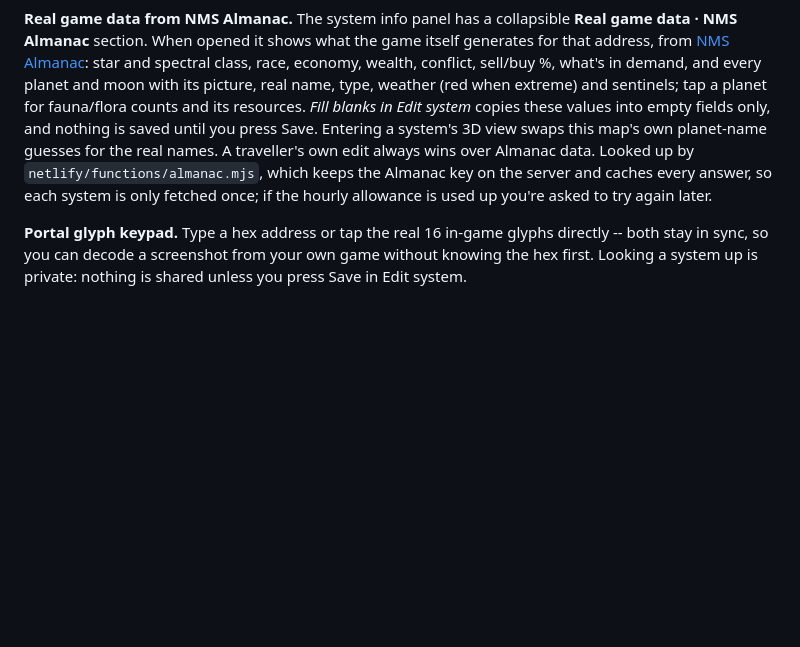
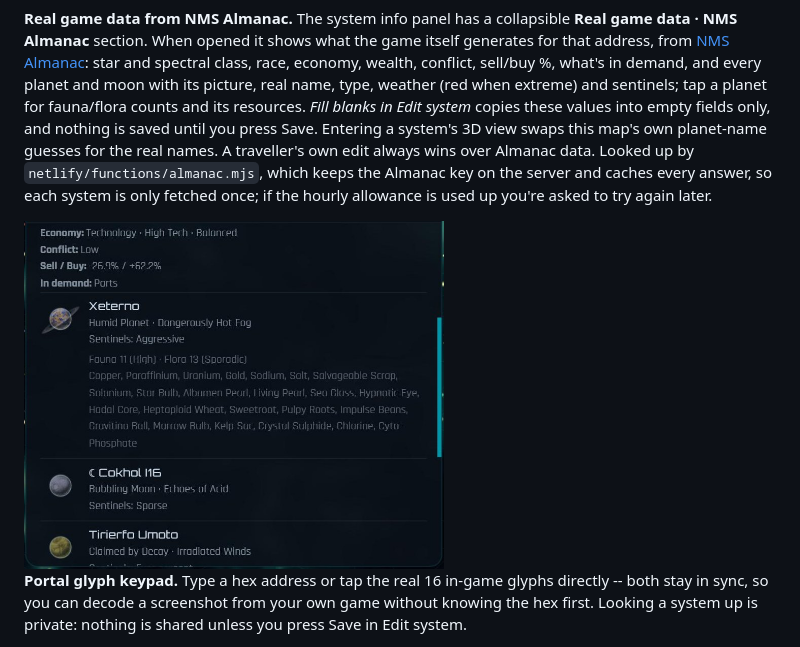
Before and after one commit to elegra1965-source/nms-galactic-map, a Markdown page: README.md, the part around the change. GitHub-like rendering; pictures changed too: screenshots/26-almanac.jpg (added); blank space fills up the shorter version.

Commit message:
README: NMS Almanac screenshot
Co-Authored-By: Claude Opus 5.5 <noreply@anthropic.com>
Claude-Session: https://claude.ai/code/session_013sGxf1UQhYRFu4gW1HWztY

```diff
--- a/README.md
+++ b/README.md
@@ -435,6 +435,8 @@ which keeps the Almanac key on the server and caches every answer, so each
 system is only fetched once; if the hourly allowance is used up you're asked
 to try again later.
 
+<img src="screenshots/26-almanac.jpg" alt="Real game data from NMS Almanac in the info panel: economy, conflict, sell/buy, demand, then planets with their pictures, real names, type, weather and sentinels, one opened to show fauna, flora and resources" width="420">
+
 **Portal glyph keypad.** Type a hex address or tap the real 16 in-game glyphs
 directly -- both stay in sync, so you can decode a screenshot from your own
 game without knowing the hex first. Looking a system up is private: nothing
```
